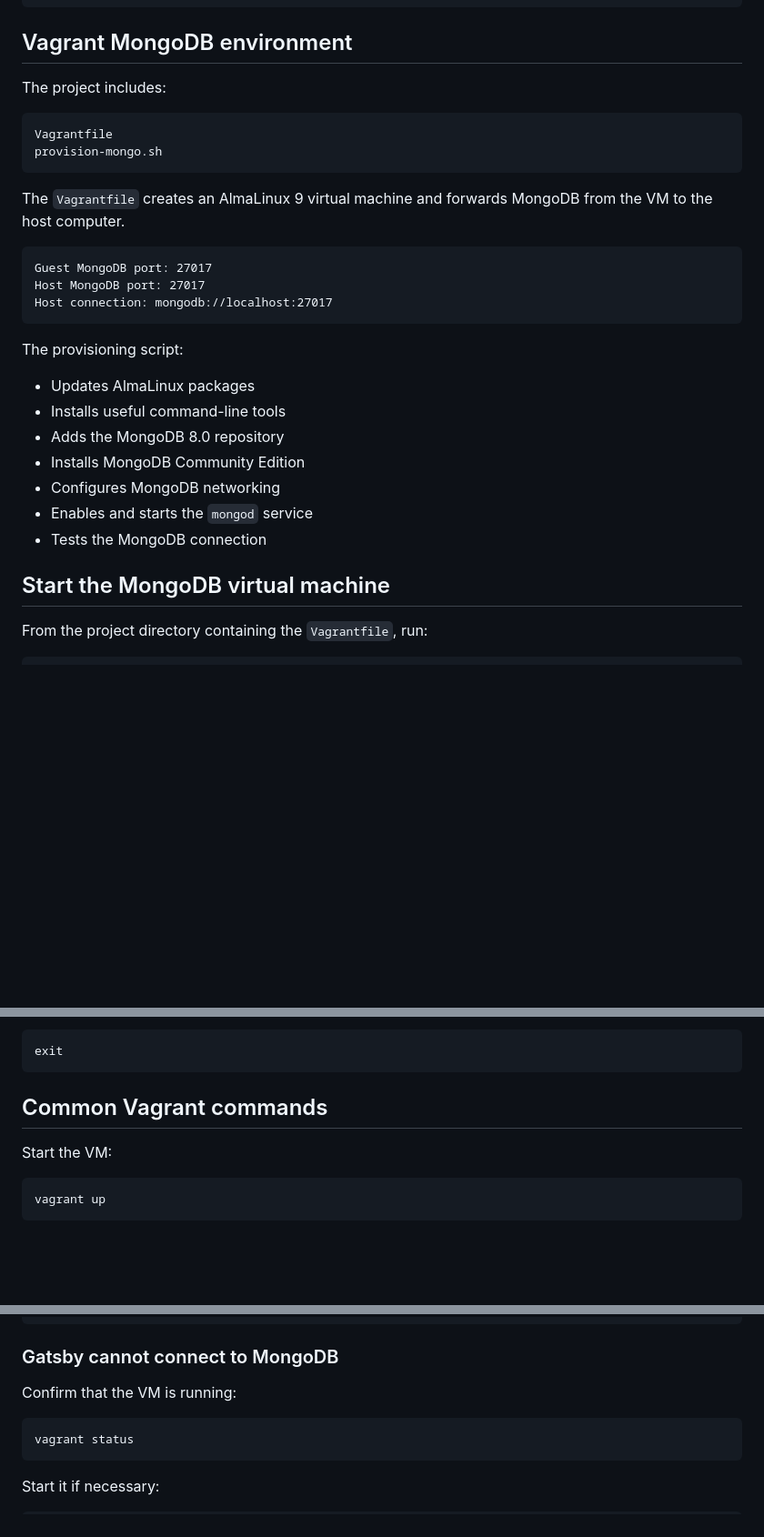
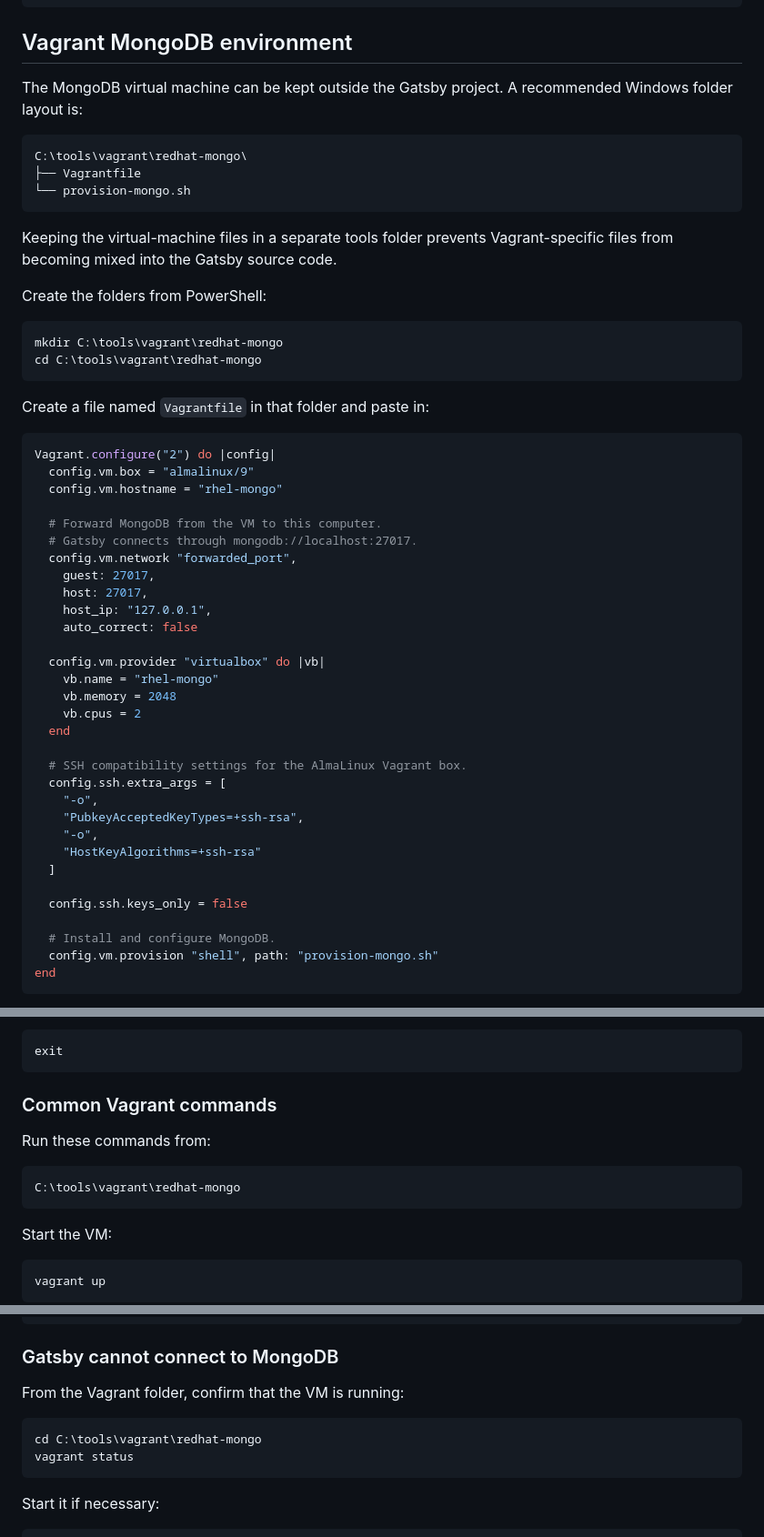
Before and after one commit to abarraza24/hello-gatsby, a Markdown page: README.md, 3 parts joined by grey strips. Shown at 91% size. Drawn GitHub-style; blank space fills up the shorter version.

Commit message:
Updated Readme file with scripts.

````diff
--- a/README.md
+++ b/README.md
@@ -81,31 +81,56 @@ VBoxManage --version
 
 ## Vagrant MongoDB environment
 
-The project includes:
+The MongoDB virtual machine can be kept outside the Gatsby project. A recommended Windows folder layout is:
 
 ```text
-Vagrantfile
-provision-mongo.sh
+C:\tools\vagrant\redhat-mongo\
+├── Vagrantfile
+└── provision-mongo.sh
 ```
 
-The `Vagrantfile` creates an AlmaLinux 9 virtual machine and forwards MongoDB from the VM to the host computer.
+Keeping the virtual-machine files in a separate tools folder prevents Vagrant-specific files from becoming mixed into the Gatsby source code.
 
-```text
-Guest MongoDB port: 27017
-Host MongoDB port: 27017
-Host connection: mongodb://localhost:27017
+Create the folders from PowerShell:
+
+```powershell
+mkdir C:\tools\vagrant\redhat-mongo
+cd C:\tools\vagrant\redhat-mongo
 ```
 
-The provisioning script:
+Create a file named `Vagrantfile` in that folder and paste in:
 
-- Updates AlmaLinux packages
-- Installs useful command-line tools
-- Adds the MongoDB 8.0 repository
-- Installs MongoDB Community Edition
-- Configures MongoDB networking
-- Enables and starts the `mongod` service
-- Tests the MongoDB connection
+```ruby
+Vagrant.configure("2") do |config|
+  config.vm.box = "almalinux/9"
+  config.vm.hostname = "rhel-mongo"
 
-## Start the MongoDB virtual machine
+  # Forward MongoDB from the VM to this computer.
+  # Gatsby connects through mongodb://localhost:27017.
+  config.vm.network "forwarded_port",
+    guest: 27017,
+    host: 27017,
+    host_ip: "127.0.0.1",
+    auto_correct: false
 
-From the project directory containing the `Vagrantfile`, run:
+  config.vm.provider "virtualbox" do |vb|
+    vb.name = "rhel-mongo"
+    vb.memory = 2048
+    vb.cpus = 2
+  end
+
+  # SSH compatibility settings for the AlmaLinux Vagrant box.
+  config.ssh.extra_args = [
+    "-o",
+    "PubkeyAcceptedKeyTypes=+ssh-rsa",
+    "-o",
+    "HostKeyAlgorithms=+ssh-rsa"
+  ]
+
+  config.ssh.keys_only = false
+
+  # Install and configure MongoDB.
+  config.vm.provision "shell", path: "provision-mongo.sh"
+end
+```
+
@@ -140,7 +249,13 @@ Exit the VM:
 exit
 ```
 
-## Common Vagrant commands
+### Common Vagrant commands
+
+Run these commands from:
+
+```text
+C:\tools\vagrant\redhat-mongo
+```
 
 Start the VM:
 
@@ -419,9 +533,10 @@ npm run develop
 
 ### Gatsby cannot connect to MongoDB
 
-Confirm that the VM is running:
+From the Vagrant folder, confirm that the VM is running:
 
-```shell
+```powershell
+cd C:\tools\vagrant\redhat-mongo
 vagrant status
 ```
 
````
Also changed, not shown: other parts of README.md (+88 -5 lines).
